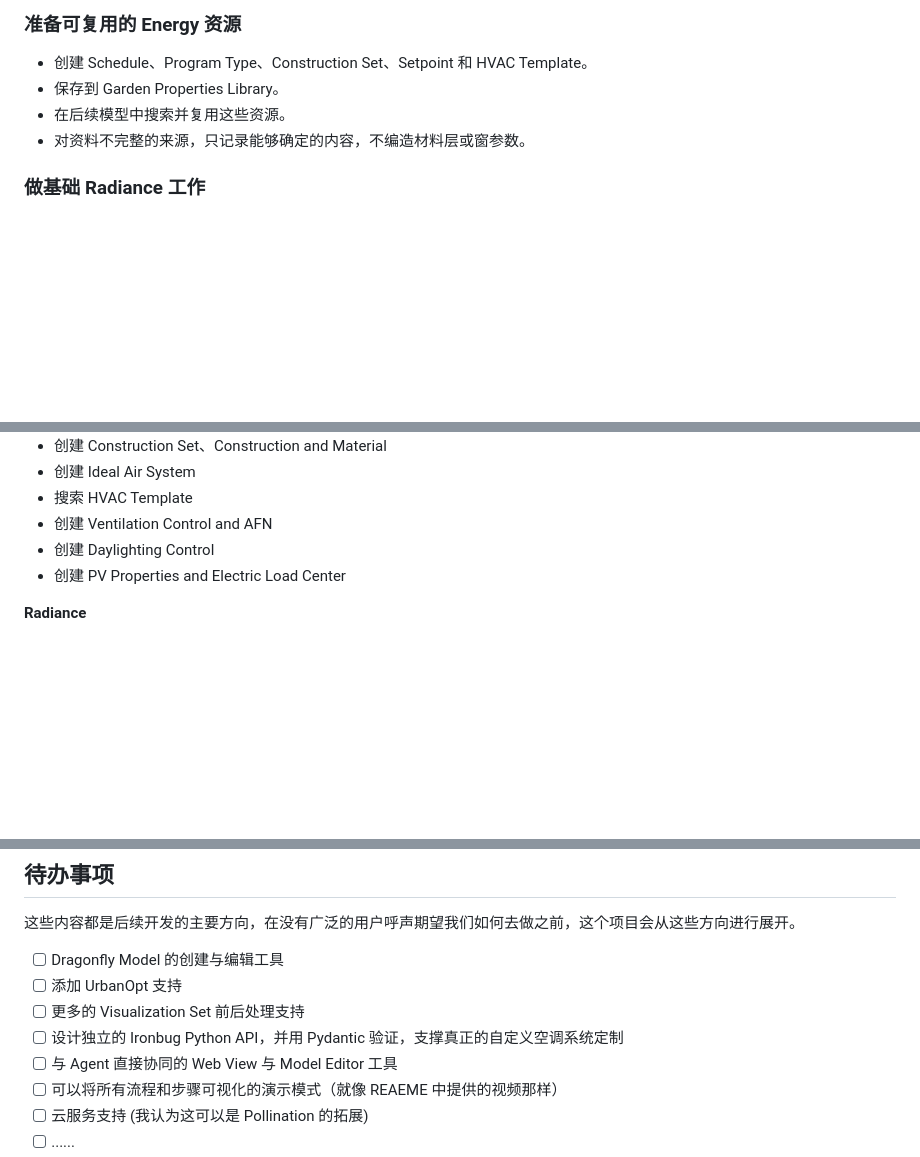
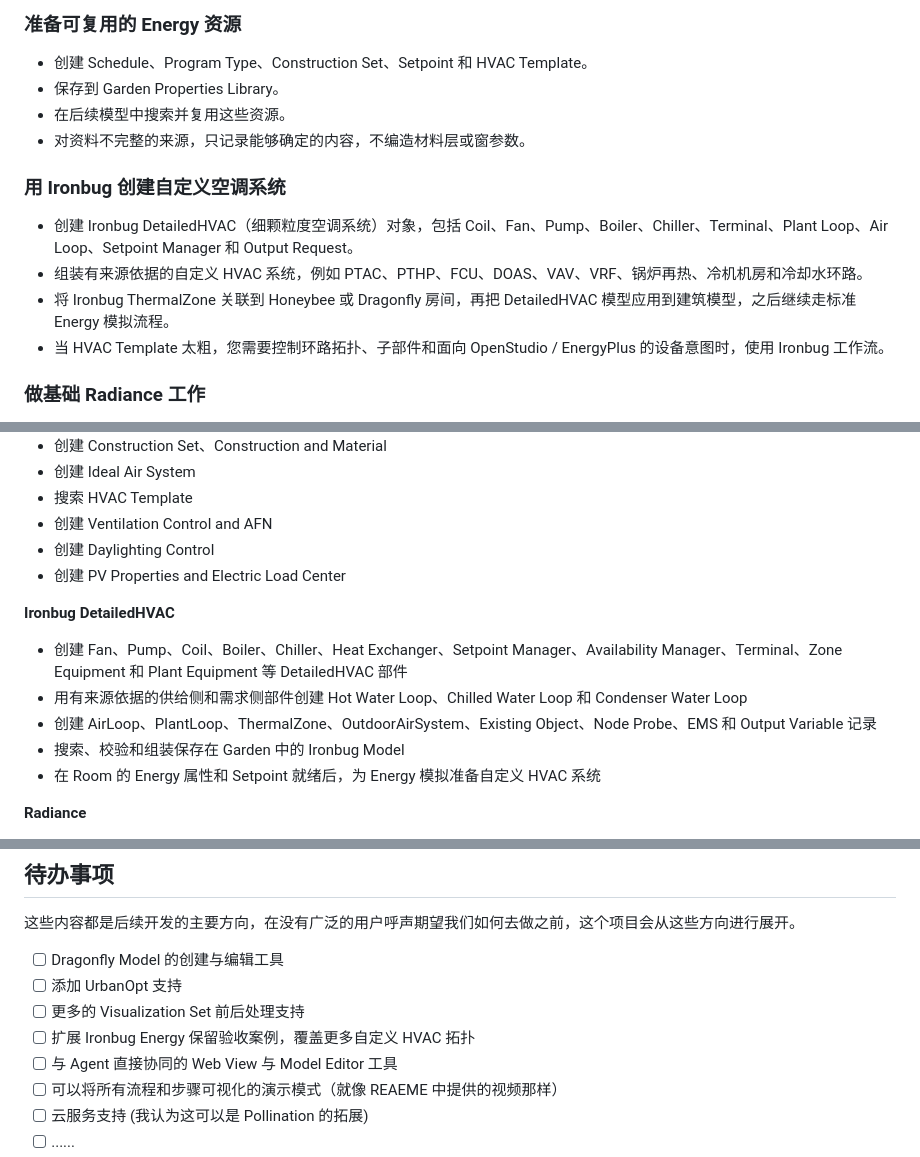
Before and after one commit to LoftyTao/ladybug-tools-mcp, a Markdown page: README.zh-CN.md, 3 parts joined by grey strips. Drawn GitHub-style; blank space fills up the shorter version.

```diff
--- a/README.zh-CN.md
+++ b/README.zh-CN.md
@@ -366,6 +366,13 @@ viewer 会轮询 `config.json`，并自动加载最新的 `.vtkjs` 包，不需
   - 在后续模型中搜索并复用这些资源。
   - 对资料不完整的来源，只记录能够确定的内容，不编造材料层或窗参数。
 
+### 用 Ironbug 创建自定义空调系统
+
+  - 创建 Ironbug DetailedHVAC（细颗粒度空调系统）对象，包括 Coil、Fan、Pump、Boiler、Chiller、Terminal、Plant Loop、Air Loop、Setpoint Manager 和 Output Request。
+  - 组装有来源依据的自定义 HVAC 系统，例如 PTAC、PTHP、FCU、DOAS、VAV、VRF、锅炉再热、冷机机房和冷却水环路。
+  - 将 Ironbug ThermalZone 关联到 Honeybee 或 Dragonfly 房间，再把 DetailedHVAC 模型应用到建筑模型，之后继续走标准 Energy 模拟流程。
+  - 当 HVAC Template 太粗，您需要控制环路拓扑、子部件和面向 OpenStudio / EnergyPlus 的设备意图时，使用 Ironbug 工作流。
+
 ### 做基础 Radiance 工作
 
   - 创建天空、WEA、Sky Matrix、Sensor Grid 和 View。
@@ -439,6 +446,14 @@ Ladybug Tools MCP 不适合做少量工具式的 MCP 服务，这是由于我们
 - 创建 Daylighting Control
 - 创建 PV Properties and Electric Load Center
 
+**Ironbug DetailedHVAC**
+
+- 创建 Fan、Pump、Coil、Boiler、Chiller、Heat Exchanger、Setpoint Manager、Availability Manager、Terminal、Zone Equipment 和 Plant Equipment 等 DetailedHVAC 部件
+- 用有来源依据的供给侧和需求侧部件创建 Hot Water Loop、Chilled Water Loop 和 Condenser Water Loop
+- 创建 AirLoop、PlantLoop、ThermalZone、OutdoorAirSystem、Existing Object、Node Probe、EMS 和 Output Variable 记录
+- 搜索、校验和组装保存在 Garden 中的 Ironbug Model
+- 在 Room 的 Energy 属性和 Setpoint 就绪后，为 Energy 模拟准备自定义 HVAC 系统
+
 **Radiance**
 
 - 创建 Modifier Set and Modifier
@@ -503,7 +518,7 @@ Ladybug Tools MCP 不适合做少量工具式的 MCP 服务，这是由于我们
 - [ ] Dragonfly Model 的创建与编辑工具
 - [ ] 添加 UrbanOpt 支持
 - [ ] 更多的 Visualization Set 前后处理支持
-- [ ] 设计独立的 Ironbug Python API，并用 Pydantic 验证，支撑真正的自定义空调系统定制
+- [ ] 扩展 Ironbug Energy 保留验收案例，覆盖更多自定义 HVAC 拓扑
 - [ ] 与 Agent 直接协同的 Web View 与 Model Editor 工具
 - [ ] 可以将所有流程和步骤可视化的演示模式（就像 REAEME 中提供的视频那样）
 - [ ] 云服务支持 (我认为这可以是 Pollination 的拓展)
```
Also changed, not shown: README.md (+16 -1 lines).
